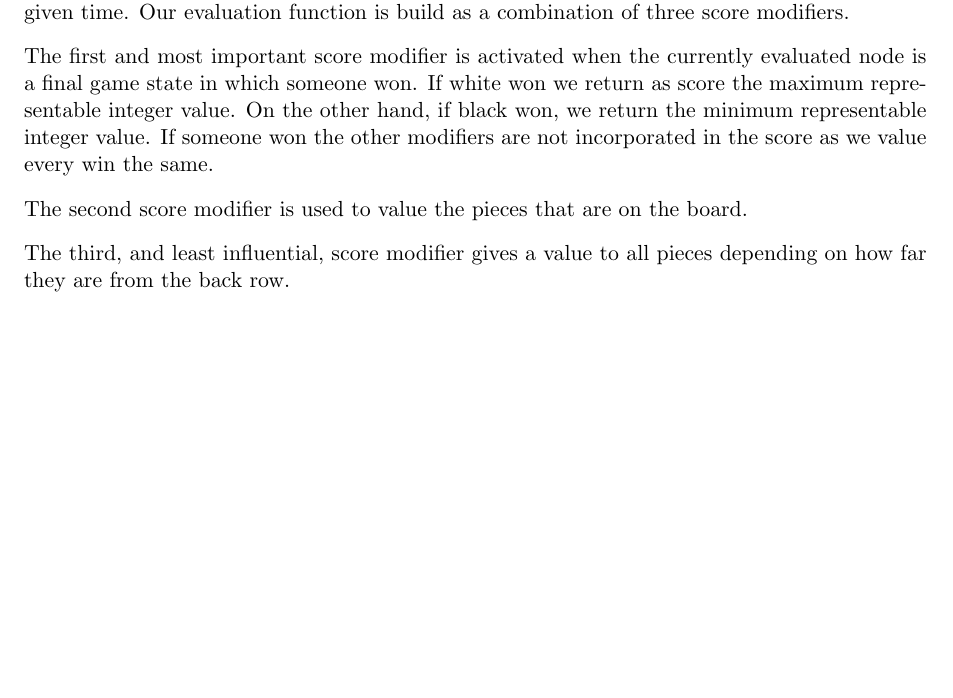
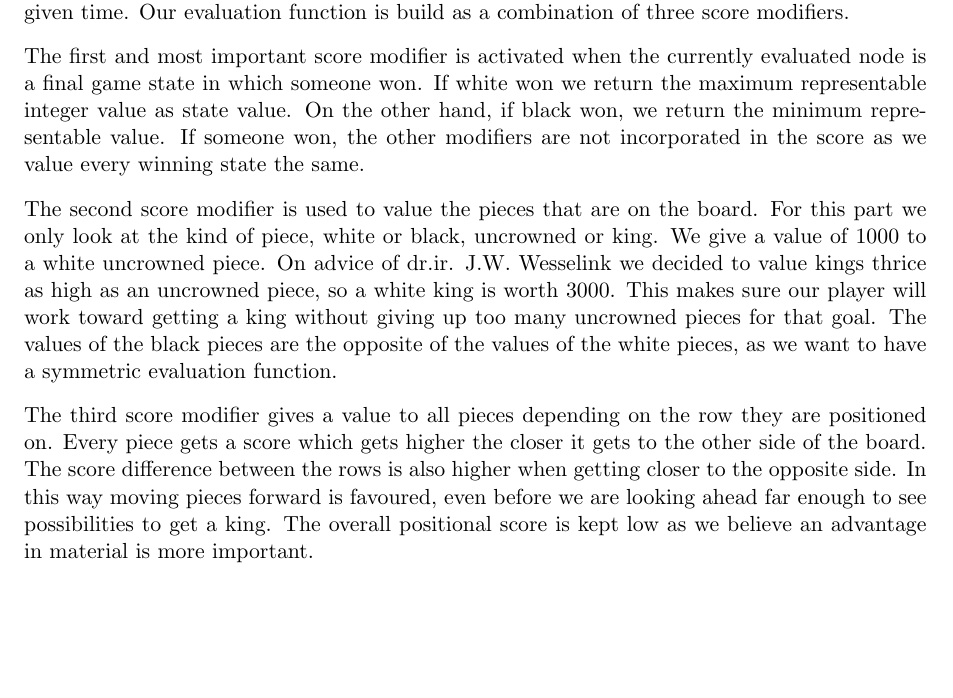
Before and after one commit to Nihal11/2ID90, a LaTeX problem sheet (assignment1/report/report.tex): part of page 2 of 3, cut so that both start at the same text, the shorter picture padded with empty space. Compiled offline with pdfLaTeX.

Commit message:
Expanded the 3 score modifiers of the evaluation function

```diff
--- a/assignment1/report/report.tex
+++ b/assignment1/report/report.tex
@@ -65,11 +65,11 @@ Rob Wu (0787817)
 \section{Evaluation function}
 We intentionally kept our evaluation function simple and fast. Keeping it simple makes it easier to understand what is going on and thus easier to improve the magic numbers. Because of the simple evaluation function we also had an easier time fixing a bug we had in our alpha-beta algorithm. Keeping the function fast allows us to look forward as many turns as possible in the given time. Our evaluation function is build as a combination of three score modifiers.
 
-The first and most important score modifier is activated when the currently evaluated node is a final game state in which someone won. If white won we return as score the maximum representable integer value. On the other hand, if black won, we return the minimum representable integer value. If someone won the other modifiers are not incorporated in the score as we value every win the same.
+The first and most important score modifier is activated when the currently evaluated node is a final game state in which someone won. If white won we return the maximum representable integer value as state value. On the other hand, if black won, we return the minimum representable value. If someone won, the other modifiers are not incorporated in the score as we value every winning state the same.
 
-The second score modifier is used to value the pieces that are on the board.
+The second score modifier is used to value the pieces that are on the board. For this part we only look at the kind of piece, white or black, uncrowned or king. We give a value of $1000$ to a white uncrowned piece. On advice of dr.ir. J.W. Wesselink we decided to value kings thrice as high as an uncrowned piece, so a white king is worth $3000$. This makes sure our player will work toward getting a king without giving up too many uncrowned pieces for that goal. The values of the black pieces are the opposite of the values of the white pieces, as we want to have a symmetric evaluation function.
 
-The third, and least influential, score modifier gives a value to all pieces depending on how far they are from the back row.
+The third score modifier gives a value to all pieces depending on the row they are positioned on. Every piece gets a score which gets higher the closer it gets to the other side of the board. The score difference between the rows is also higher when getting closer to the opposite side. In this way moving pieces forward is favoured, even before we are looking ahead far enough to see possibilities to get a king. The overall positional score is kept low as we believe an advantage in material is more important.
 
 \section{Results + evaluation}
 % Mogelijke vragen die we hier kunnen beantwoorden
```
